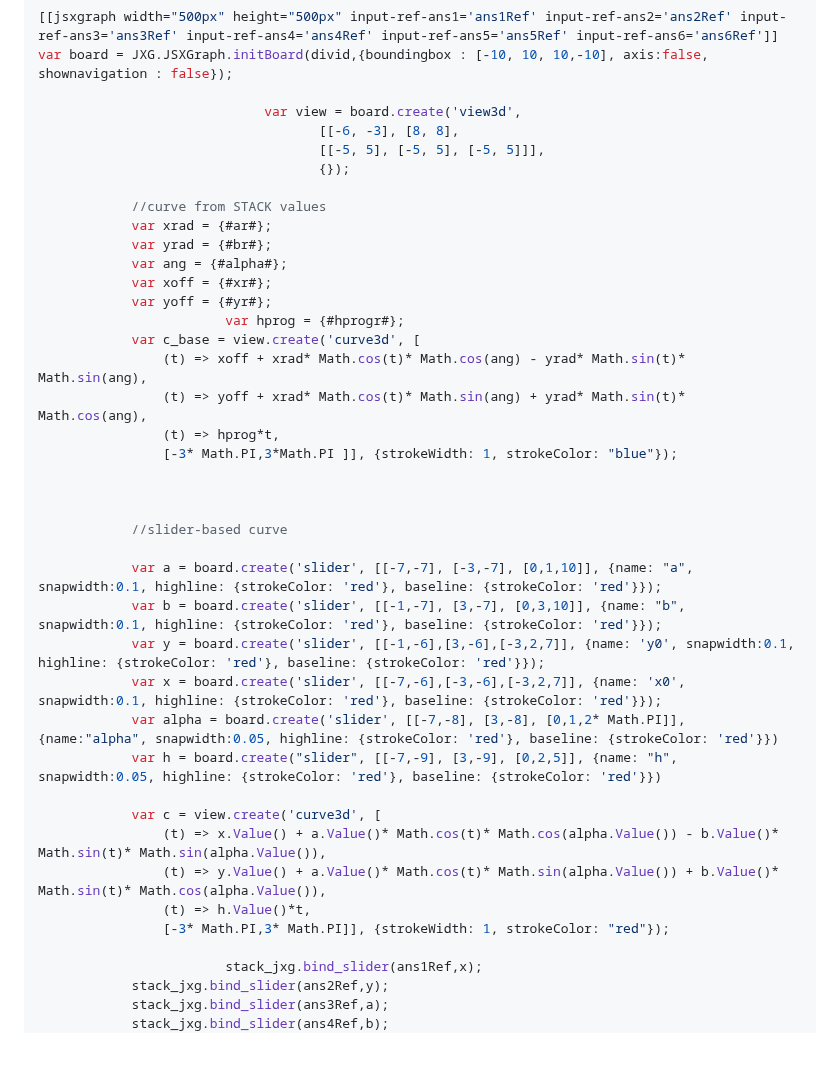
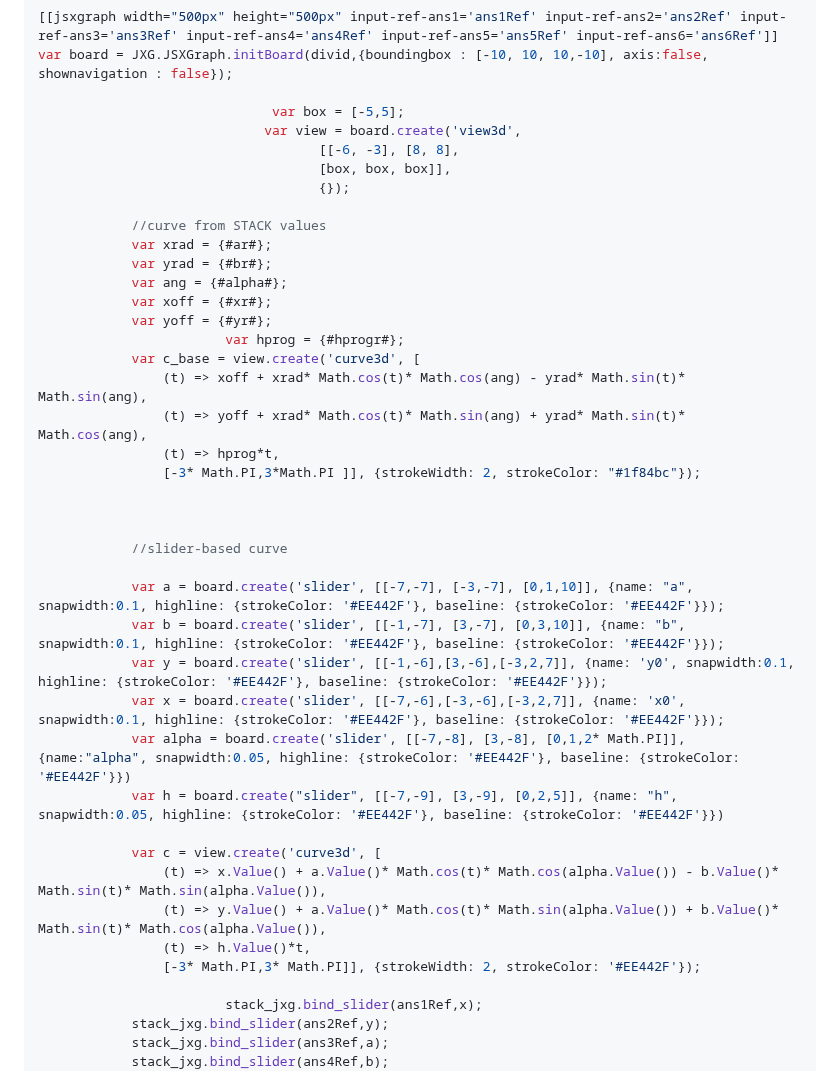
Before and after one commit to IDIAMath/WP-MATH-MA, a Markdown page: docs/multidimensional_functions/3D_curve_matching_elliptic_helix.md, the part around the change. GitHub-like rendering; blank space fills up the shorter version.

```diff
--- a/docs/multidimensional_functions/3D_curve_matching_elliptic_helix.md
+++ b/docs/multidimensional_functions/3D_curve_matching_elliptic_helix.md
@@ -122,9 +122,10 @@ h \cdot t
 [[jsxgraph width="500px" height="500px" input-ref-ans1='ans1Ref' input-ref-ans2='ans2Ref' input-ref-ans3='ans3Ref' input-ref-ans4='ans4Ref' input-ref-ans5='ans5Ref' input-ref-ans6='ans6Ref']]
 var board = JXG.JSXGraph.initBoard(divid,{boundingbox : [-10, 10, 10,-10], axis:false, shownavigation : false});
 
+                              var box = [-5,5];
                              var view = board.create('view3d',
 		                            [[-6, -3], [8, 8],
-		                            [[-5, 5], [-5, 5], [-5, 5]]],
+		                            [box, box, box]],
 		                            {});
 
 			//curve from STACK values
@@ -138,24 +139,24 @@ var board = JXG.JSXGraph.initBoard(divid,{boundingbox : [-10, 10, 10,-10], axis:
 				(t) => xoff + xrad* Math.cos(t)* Math.cos(ang) - yrad* Math.sin(t)* Math.sin(ang),
 				(t) => yoff + xrad* Math.cos(t)* Math.sin(ang) + yrad* Math.sin(t)* Math.cos(ang),
 				(t) => hprog*t,
-				[-3* Math.PI,3*Math.PI ]], {strokeWidth: 1, strokeColor: "blue"});
+				[-3* Math.PI,3*Math.PI ]], {strokeWidth: 2, strokeColor: "#1f84bc"});
 
 
 
 			//slider-based curve
 
-			var a = board.create('slider', [[-7,-7], [-3,-7], [0,1,10]], {name: "a", snapwidth:0.1, highline: {strokeColor: 'red'}, baseline: {strokeColor: 'red'}});
-			var b = board.create('slider', [[-1,-7], [3,-7], [0,3,10]], {name: "b", snapwidth:0.1, highline: {strokeColor: 'red'}, baseline: {strokeColor: 'red'}});
-			var y = board.create('slider', [[-1,-6],[3,-6],[-3,2,7]], {name: 'y0', snapwidth:0.1, highline: {strokeColor: 'red'}, baseline: {strokeColor: 'red'}});
-			var x = board.create('slider', [[-7,-6],[-3,-6],[-3,2,7]], {name: 'x0', snapwidth:0.1, highline: {strokeColor: 'red'}, baseline: {strokeColor: 'red'}});
-			var alpha = board.create('slider', [[-7,-8], [3,-8], [0,1,2* Math.PI]], {name:"alpha", snapwidth:0.05, highline: {strokeColor: 'red'}, baseline: {strokeColor: 'red'}})
-			var h = board.create("slider", [[-7,-9], [3,-9], [0,2,5]], {name: "h", snapwidth:0.05, highline: {strokeColor: 'red'}, baseline: {strokeColor: 'red'}})
+			var a = board.create('slider', [[-7,-7], [-3,-7], [0,1,10]], {name: "a", snapwidth:0.1, highline: {strokeColor: '#EE442F'}, baseline: {strokeColor: '#EE442F'}});
+			var b = board.create('slider', [[-1,-7], [3,-7], [0,3,10]], {name: "b", snapwidth:0.1, highline: {strokeColor: '#EE442F'}, baseline: {strokeColor: '#EE442F'}});
+			var y = board.create('slider', [[-1,-6],[3,-6],[-3,2,7]], {name: 'y0', snapwidth:0.1, highline: {strokeColor: '#EE442F'}, baseline: {strokeColor: '#EE442F'}});
+			var x = board.create('slider', [[-7,-6],[-3,-6],[-3,2,7]], {name: 'x0', snapwidth:0.1, highline: {strokeColor: '#EE442F'}, baseline: {strokeColor: '#EE442F'}});
+			var alpha = board.create('slider', [[-7,-8], [3,-8], [0,1,2* Math.PI]], {name:"alpha", snapwidth:0.05, highline: {strokeColor: '#EE442F'}, baseline: {strokeColor: '#EE442F'}})
+			var h = board.create("slider", [[-7,-9], [3,-9], [0,2,5]], {name: "h", snapwidth:0.05, highline: {strokeColor: '#EE442F'}, baseline: {strokeColor: '#EE442F'}})
 
 			var c = view.create('curve3d', [
 				(t) => x.Value() + a.Value()* Math.cos(t)* Math.cos(alpha.Value()) - b.Value()* Math.sin(t)* Math.sin(alpha.Value()),
 				(t) => y.Value() + a.Value()* Math.cos(t)* Math.sin(alpha.Value()) + b.Value()* Math.sin(t)* Math.cos(alpha.Value()),
 				(t) => h.Value()*t,
-				[-3* Math.PI,3* Math.PI]], {strokeWidth: 1, strokeColor: "red"});
+				[-3* Math.PI,3* Math.PI]], {strokeWidth: 2, strokeColor: '#EE442F'});
 
                         stack_jxg.bind_slider(ans1Ref,x);
 			stack_jxg.bind_slider(ans2Ref,y);
```
